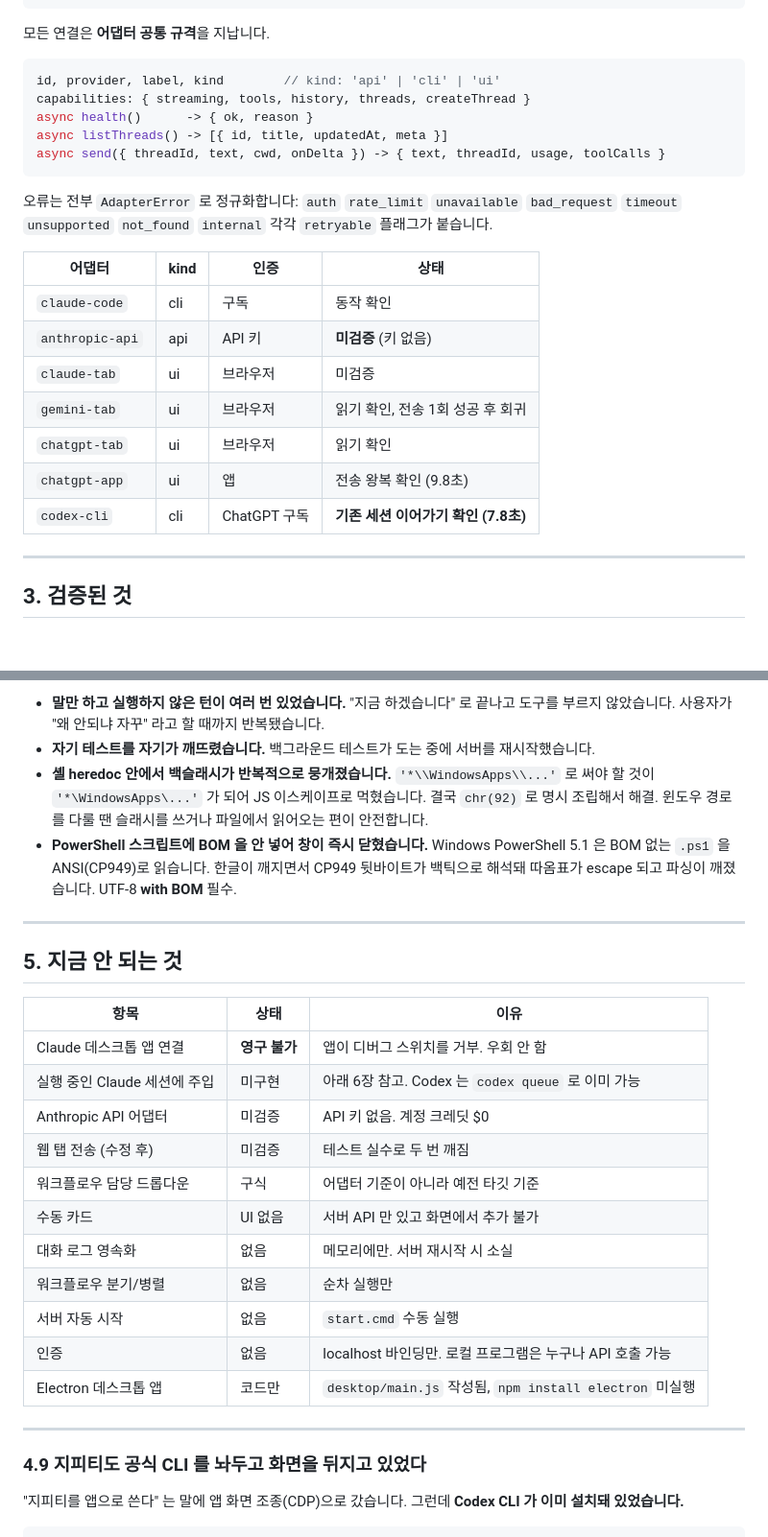
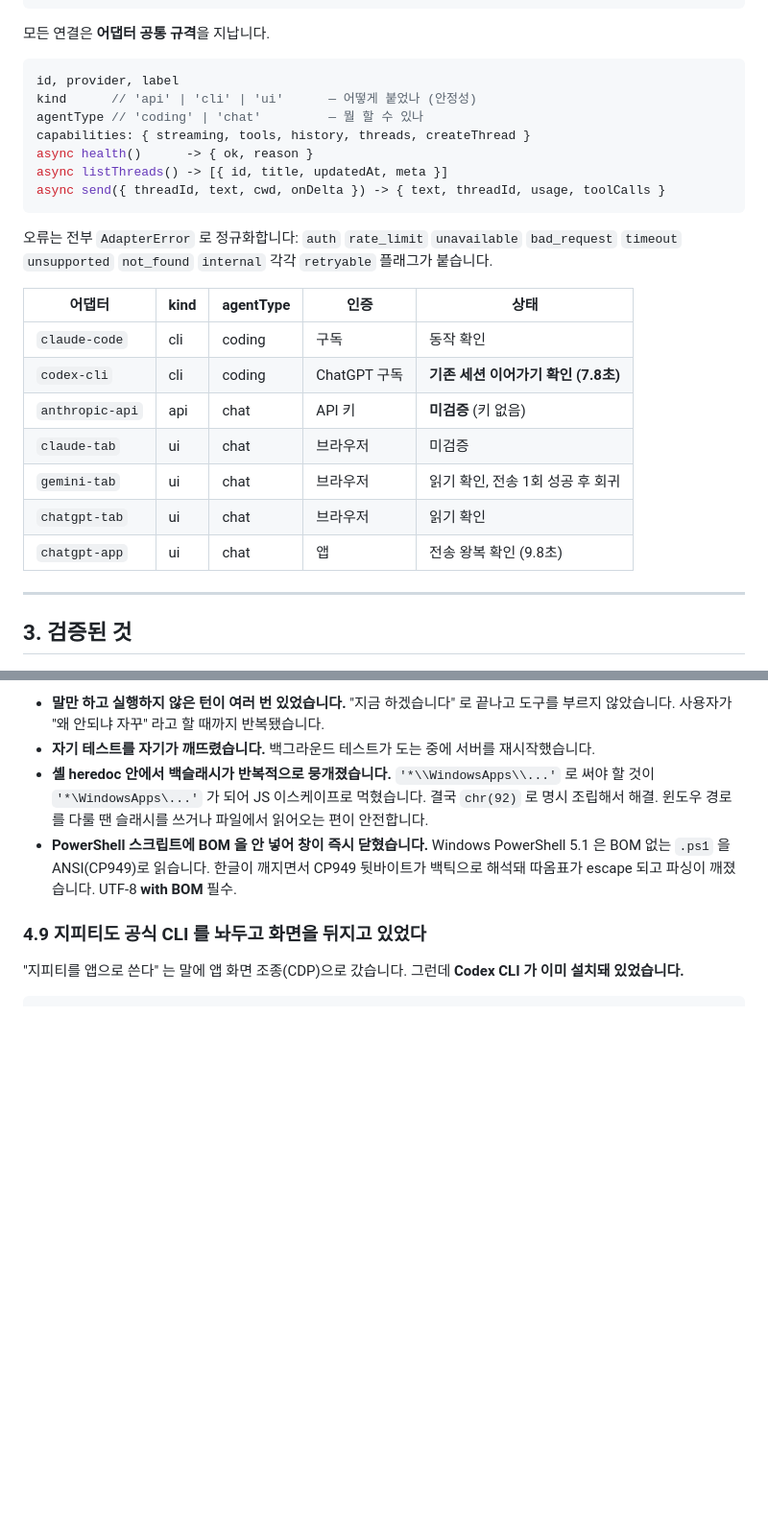
Before and after one commit to mkleeeer/fleetview, a Markdown page: DEVLOG.md, 2 parts joined by grey strips. Shown at 96% size. Rendered like a GitHub page; blank space fills up the shorter version.

Commit message:
DEVLOG 절 순서 정리 및 어댑터 표에 agentType 열 추가
4.9/4.10 이 5장 뒤에 붙어 있던 것을 4.8 다음으로 옮겼다.

Co-Authored-By: Claude Opus 5 <noreply@anthropic.com>

````diff
--- a/DEVLOG.md
+++ b/DEVLOG.md
@@ -34,7 +34,9 @@
 모든 연결은 **어댑터 공통 규격**을 지납니다.
 
 ```js
-id, provider, label, kind        // kind: 'api' | 'cli' | 'ui'
+id, provider, label
+kind      // 'api' | 'cli' | 'ui'      — 어떻게 붙었나 (안정성)
+agentType // 'coding' | 'chat'         — 뭘 할 수 있나
 capabilities: { streaming, tools, history, threads, createThread }
 async health()      -> { ok, reason }
 async listThreads() -> [{ id, title, updatedAt, meta }]
@@ -45,15 +47,15 @@ async send({ threadId, text, cwd, onDelta }) -> { text, threadId, usage, toolCal
 `auth` `rate_limit` `unavailable` `bad_request` `timeout` `unsupported` `not_found` `internal`
 각각 `retryable` 플래그가 붙습니다.
 
-| 어댑터 | kind | 인증 | 상태 |
-|---|---|---|---|
-| `claude-code` | cli | 구독 | 동작 확인 |
-| `anthropic-api` | api | API 키 | **미검증** (키 없음) |
-| `claude-tab` | ui | 브라우저 | 미검증 |
-| `gemini-tab` | ui | 브라우저 | 읽기 확인, 전송 1회 성공 후 회귀 |
-| `chatgpt-tab` | ui | 브라우저 | 읽기 확인 |
-| `chatgpt-app` | ui | 앱 | 전송 왕복 확인 (9.8초) |
-| `codex-cli` | cli | ChatGPT 구독 | **기존 세션 이어가기 확인 (7.8초)** |
+| 어댑터 | kind | agentType | 인증 | 상태 |
+|---|---|---|---|---|
+| `claude-code` | cli | coding | 구독 | 동작 확인 |
+| `codex-cli` | cli | coding | ChatGPT 구독 | **기존 세션 이어가기 확인 (7.8초)** |
+| `anthropic-api` | api | chat | API 키 | **미검증** (키 없음) |
+| `claude-tab` | ui | chat | 브라우저 | 미검증 |
+| `gemini-tab` | ui | chat | 브라우저 | 읽기 확인, 전송 1회 성공 후 회귀 |
+| `chatgpt-tab` | ui | chat | 브라우저 | 읽기 확인 |
+| `chatgpt-app` | ui | chat | 앱 | 전송 왕복 확인 (9.8초) |
 
 ---
 
@@ -216,26 +218,6 @@ extOnline: Date.now() - extLastSeen < 8000   // 8초
   BOM 없는 `.ps1` 을 ANSI(CP949)로 읽습니다. 한글이 깨지면서 CP949 뒷바이트가
   백틱으로 해석돼 따옴표가 escape 되고 파싱이 깨졌습니다. UTF-8 **with BOM** 필수.
 
----
-
-## 5. 지금 안 되는 것
-
-| 항목 | 상태 | 이유 |
-|---|---|---|
-| Claude 데스크톱 앱 연결 | **영구 불가** | 앱이 디버그 스위치를 거부. 우회 안 함 |
-| 실행 중인 Claude 세션에 주입 | 미구현 | 아래 6장 참고. Codex 는 `codex queue` 로 이미 가능 |
-| Anthropic API 어댑터 | 미검증 | API 키 없음. 계정 크레딧 $0 |
-| 웹 탭 전송 (수정 후) | 미검증 | 테스트 실수로 두 번 깨짐 |
-| 워크플로우 담당 드롭다운 | 구식 | 어댑터 기준이 아니라 예전 타깃 기준 |
-| 수동 카드 | UI 없음 | 서버 API 만 있고 화면에서 추가 불가 |
-| 대화 로그 영속화 | 없음 | 메모리에만. 서버 재시작 시 소실 |
-| 워크플로우 분기/병렬 | 없음 | 순차 실행만 |
-| 서버 자동 시작 | 없음 | `start.cmd` 수동 실행 |
-| 인증 | 없음 | localhost 바인딩만. 로컬 프로그램은 누구나 API 호출 가능 |
-| Electron 데스크톱 앱 | 코드만 | `desktop/main.js` 작성됨, `npm install electron` 미실행 |
-
----
-
 ### 4.9 지피티도 공식 CLI 를 놔두고 화면을 뒤지고 있었다
 
 "지피티를 앱으로 쓴다" 는 말에 앱 화면 조종(CDP)으로 갔습니다. 그런데
````
Also changed, not shown: other parts of DEVLOG.md (+20 -0 lines).
